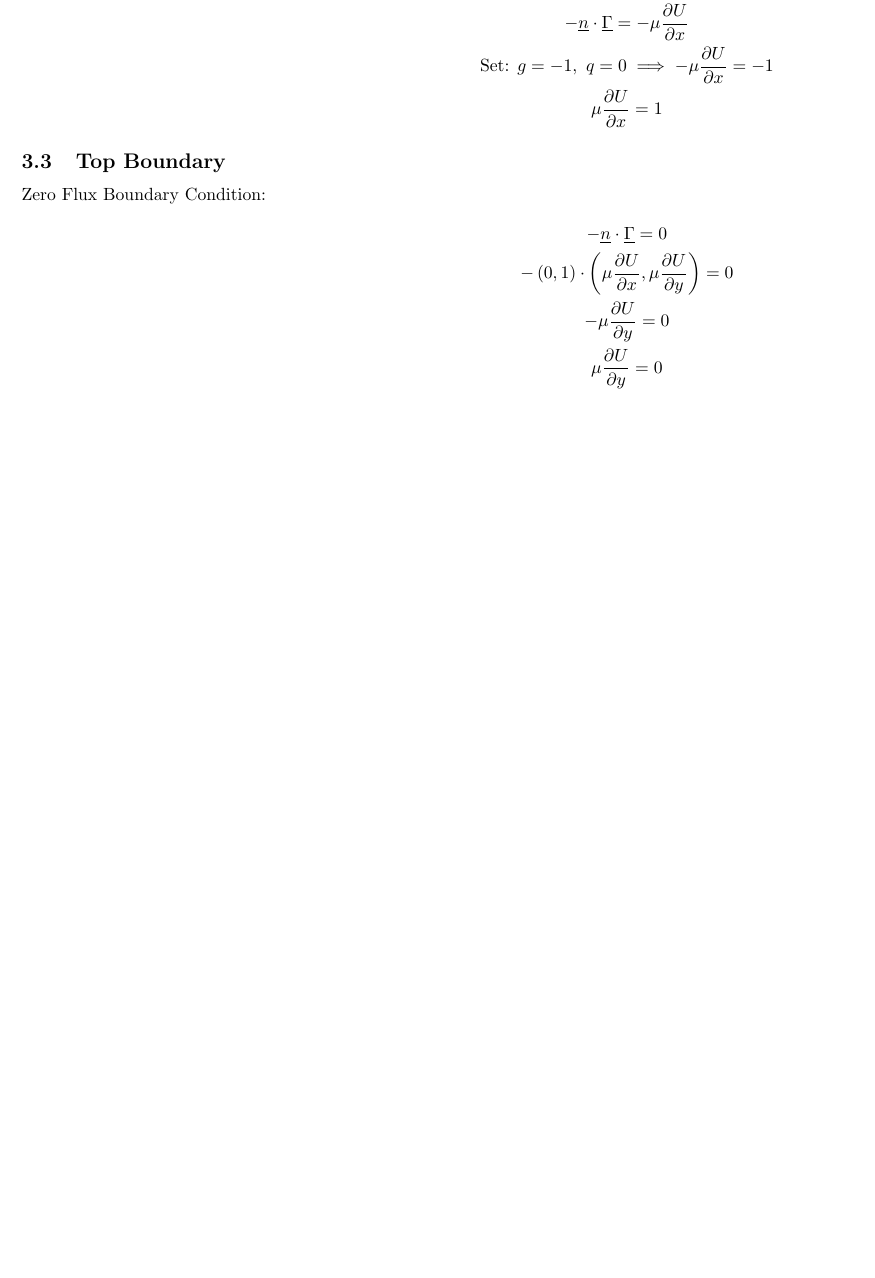
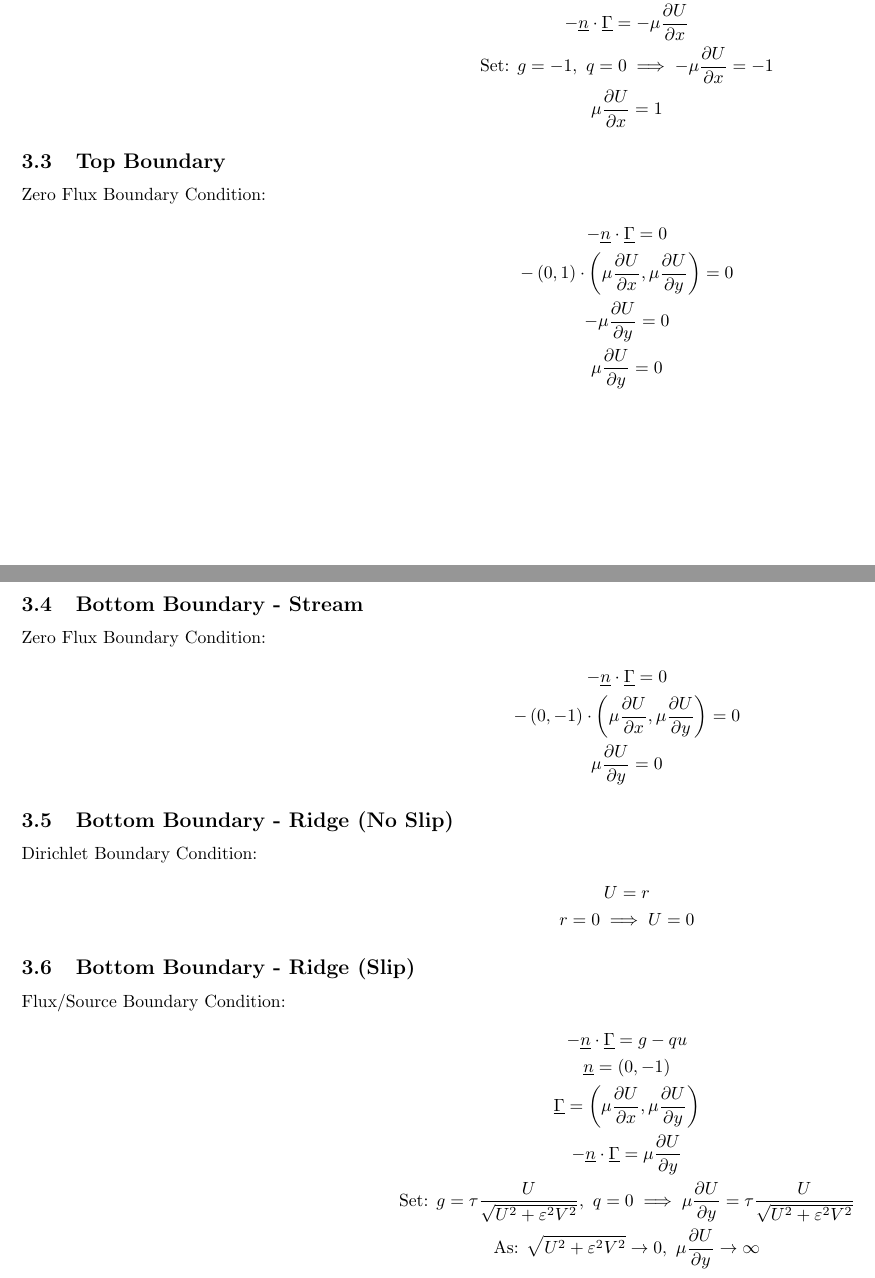
Before and after one commit to pahunter90/Haseloff_Comparison, a LaTeX document (Comsol Boundary Conditions.tex): part of page 3 of 3 before the commit and two parts of pages 3 and 4 of 4 after it, the two joined at a grey line, cut so that both start at the same text, the shorter picture padded with empty space. Compiled offline with pdfLaTeX.

Commit message:
trying to resolve comsol boundaries

```diff
--- a/Comsol Boundary Conditions.tex
+++ b/Comsol Boundary Conditions.tex
@@ -89,5 +89,28 @@
 		-\mu\pd{U}{y} = 0\\
 		\mu\pd{U}{y} = 0
 	\end{gather*}
+	\subsection{Bottom Boundary - Stream}
+	Zero Flux Boundary Condition:
+	\begin{gather*}
+		-\vec{n}\cdot\vec{\Gamma} = 0\\
+		-\left(0,-1\right)\cdot\left(\mu\pd{U}{x},\mu\pd{U}{y}\right) = 0\\
+		\mu\pd{U}{y} = 0
+	\end{gather*}
+	\subsection{Bottom Boundary - Ridge (No Slip)}
+	Dirichlet Boundary Condition:
+	\begin{gather*}
+		U = r\\
+		r = 0 \implies U = 0
+	\end{gather*}
+	\subsection{Bottom Boundary - Ridge (Slip)}
+	Flux/Source Boundary Condition:
+	\begin{gather*}
+		-\vec{n}\cdot\vec{\Gamma} = g-qu\\
+		\vec{n} = \left(0,-1\right)\\
+		\vec{\Gamma} = \left(\mu\pd{U}{x},\mu\pd{U}{y}\right)\\
+		-\vec{n}\cdot\vec{\Gamma} = \mu\pd{U}{y}\\
+		\text{Set: }g = \tau\frac{U}{\sqrt{U^2+\varepsilon^2V^2}},\ q = 0 \implies \mu\pd{U}{y} = \tau\frac{U}{\sqrt{U^2+\varepsilon^2V^2}}\\
+		\text{As: }\sqrt{U^2+\varepsilon^2V^2}\rightarrow 0,\ \mu\pd{U}{y} \rightarrow \infty
+	\end{gather*}
 
 \end{document}
```
Also changed, not shown: ChuiandFreyberg2009.pdf (added), Comsol Boundary Conditions.pdf, 3 other files.
